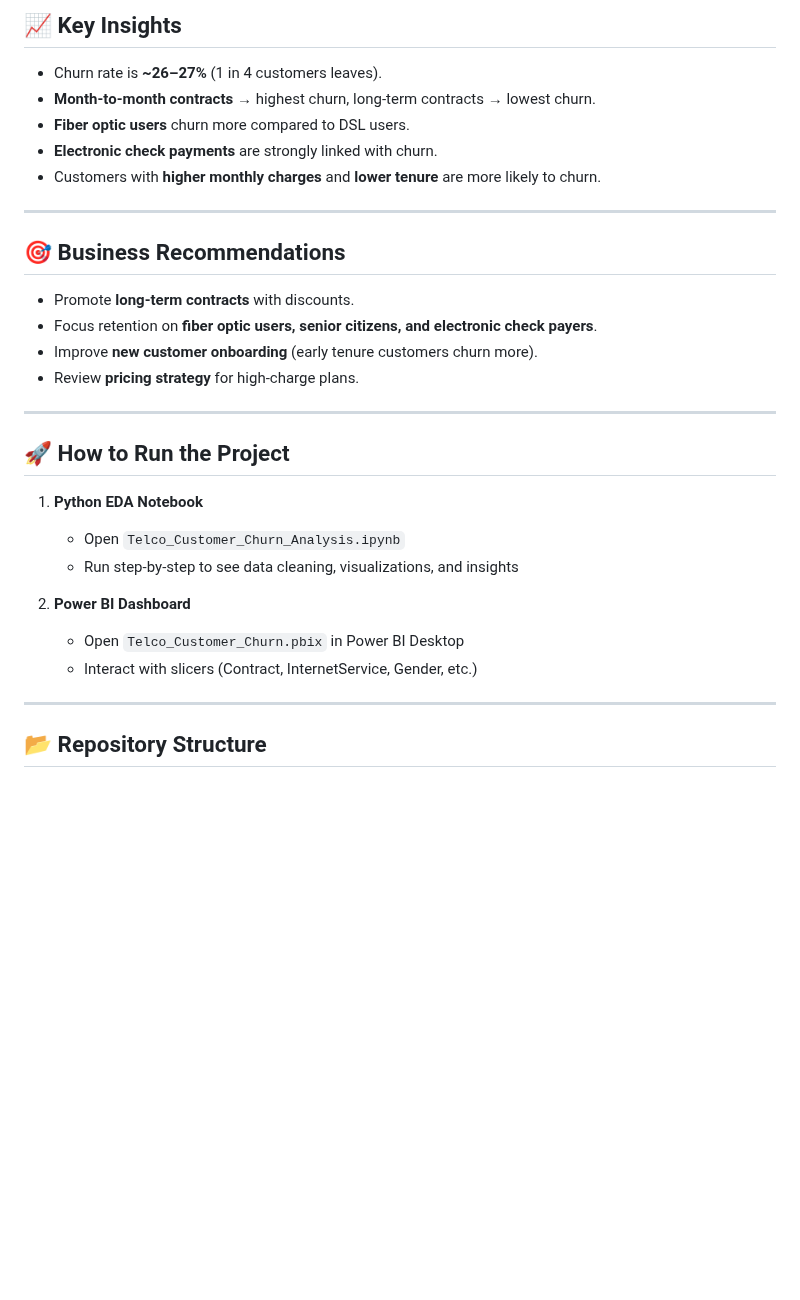
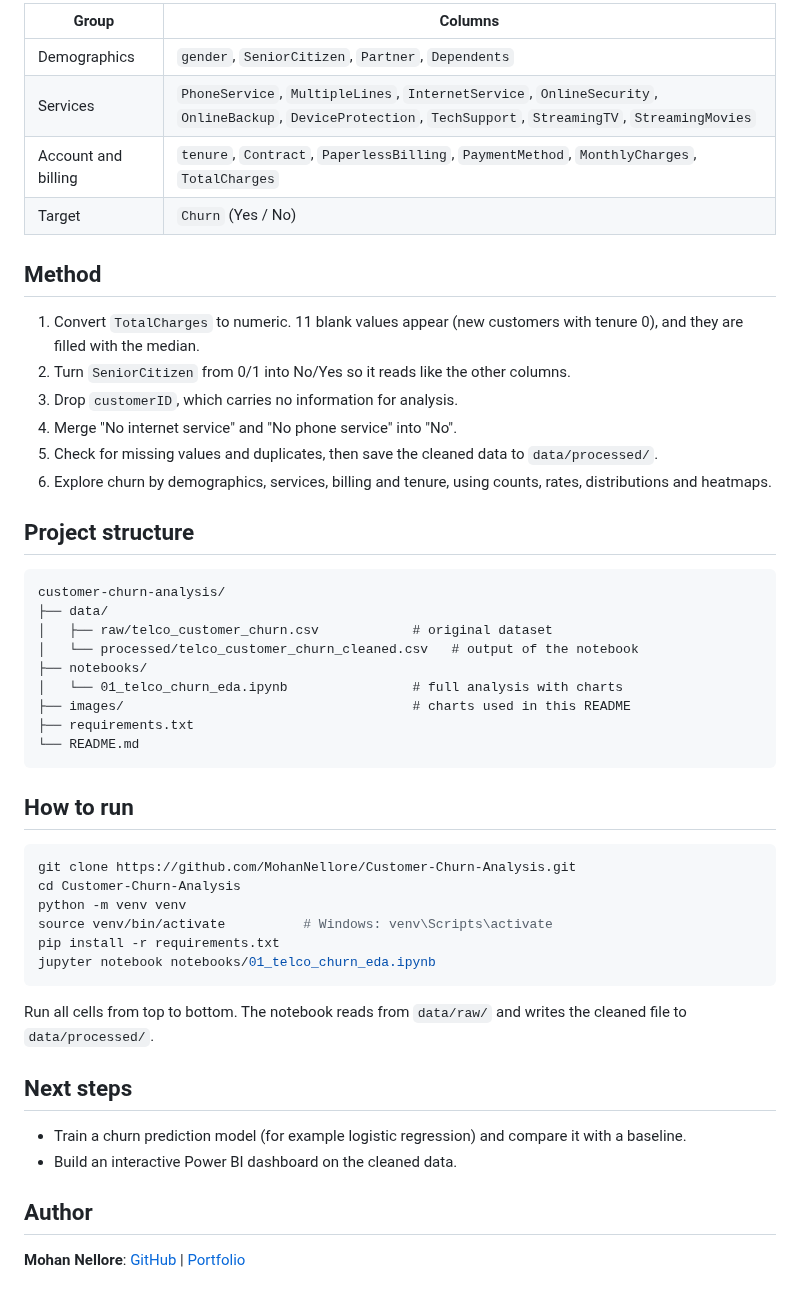
Before and after one commit to MohanNellore/Customer-Churn-Analysis, a Markdown page: README.md, the part around one of its changes. Rendered like a GitHub page; blank space fills up the shorter version.

````diff
--- a/README.md
+++ b/README.md
@@ -51,30 +49,52 @@ The interactive dashboard highlights:
 
-## 📈 Key Insights
-- Churn rate is **~26–27%** (1 in 4 customers leaves).
-- **Month-to-month contracts** → highest churn, long-term contracts → lowest churn.
-- **Fiber optic users** churn more compared to DSL users.
-- **Electronic check payments** are strongly linked with churn.
-- Customers with **higher monthly charges** and **lower tenure** are more likely to churn.
+| Group | Columns |
+|---|---|
+| Demographics | `gender`, `SeniorCitizen`, `Partner`, `Dependents` |
+| Services | `PhoneService`, `MultipleLines`, `InternetService`, `OnlineSecurity`, `OnlineBackup`, `DeviceProtection`, `TechSupport`, `StreamingTV`, `StreamingMovies` |
+| Account and billing | `tenure`, `Contract`, `PaperlessBilling`, `PaymentMethod`, `MonthlyCharges`, `TotalCharges` |
+| Target | `Churn` (Yes / No) |
 
----
+## Method
 
-## 🎯 Business Recommendations
-- Promote **long-term contracts** with discounts.
-- Focus retention on **fiber optic users, senior citizens, and electronic check payers**.
-- Improve **new customer onboarding** (early tenure customers churn more).
-- Review **pricing strategy** for high-charge plans.
+1. Convert `TotalCharges` to numeric. 11 blank values appear (new customers with tenure 0), and they are filled with the median.
+2. Turn `SeniorCitizen` from 0/1 into No/Yes so it reads like the other columns.
+3. Drop `customerID`, which carries no information for analysis.
+4. Merge "No internet service" and "No phone service" into "No".
+5. Check for missing values and duplicates, then save the cleaned data to `data/processed/`.
+6. Explore churn by demographics, services, billing and tenure, using counts, rates, distributions and heatmaps.
 
----
+## Project structure
 
-## 🚀 How to Run the Project
-1. **Python EDA Notebook**
-   - Open `Telco_Customer_Churn_Analysis.ipynb`
-   - Run step-by-step to see data cleaning, visualizations, and insights
+```
+customer-churn-analysis/
+├── data/
+│   ├── raw/telco_customer_churn.csv            # original dataset
+│   └── processed/telco_customer_churn_cleaned.csv   # output of the notebook
+├── notebooks/
+│   └── 01_telco_churn_eda.ipynb                # full analysis with charts
+├── images/                                     # charts used in this README
+├── requirements.txt
+└── README.md
+```
 
-2. **Power BI Dashboard**
-   - Open `Telco_Customer_Churn.pbix` in Power BI Desktop
-   - Interact with slicers (Contract, InternetService, Gender, etc.)
+## How to run
 
----
+```bash
+git clone https://github.com/MohanNellore/Customer-Churn-Analysis.git
+cd Customer-Churn-Analysis
+python -m venv venv
+source venv/bin/activate          # Windows: venv\Scripts\activate
+pip install -r requirements.txt
+jupyter notebook notebooks/01_telco_churn_eda.ipynb
+```
 
-## 📂 Repository Structure
+Run all cells from top to bottom. The notebook reads from `data/raw/` and writes the cleaned file to `data/processed/`.
+
+## Next steps
+
+- Train a churn prediction model (for example logistic regression) and compare it with a baseline.
+- Build an interactive Power BI dashboard on the cleaned data.
+
+## Author
+
+**Mohan Nellore**: [GitHub](https://github.com/MohanNellore) | [Portfolio](https://mohannellore.github.io)
````
Also changed, not shown: other parts of README.md (+36 -38 lines), images/churn_by_payment_method.png (added), images/churn_distribution.png (added), images/churn_heatmap_contract_internet.png (added), images/tenure_distribution.png (added), 8 other files.
